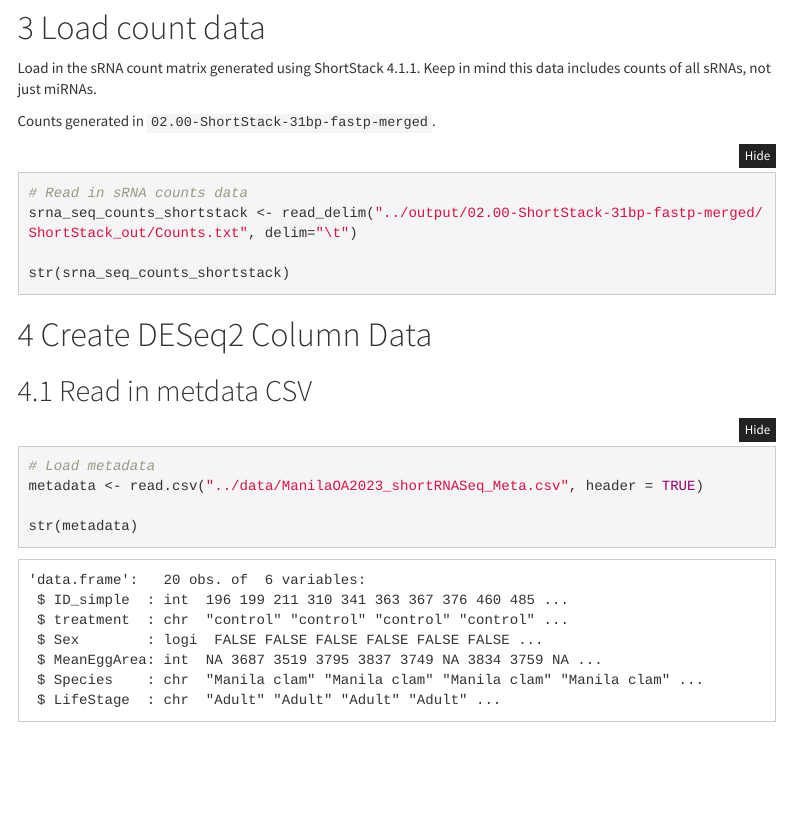
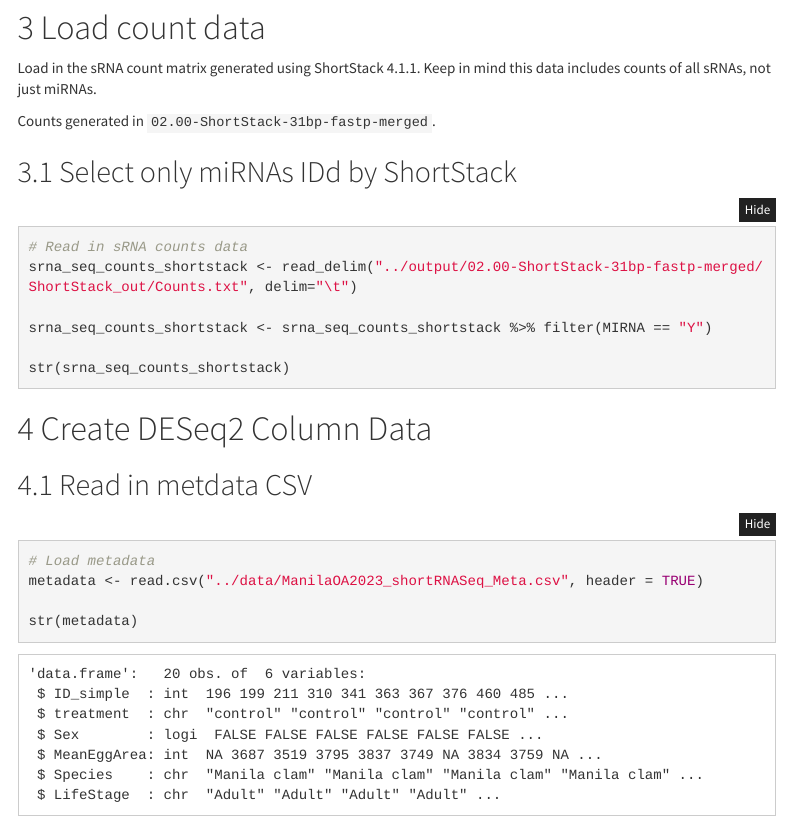
Before and after one commit to RobertsLab/project-clam-oa, an R Markdown document (code/03.00-D-sRNAseq-gene-expression-DESeq2.Rmd): the page in a window 1100 px wide, from 470 px down. Rendered offline with R 4.5, knitr and Pandoc, with nearby package versions; some code elsewhere in the file could not run offline; menus at the side of the page are left out.

Commit message:
add filter for positive microRNAs in 03.00-D-sRNAseq-gene-expression-DESeq2.Rmd

````diff
--- a/code/03.00-D-sRNAseq-gene-expression-DESeq2.Rmd
+++ b/code/03.00-D-sRNAseq-gene-expression-DESeq2.Rmd
@@ -61,9 +61,13 @@ Load in the sRNA count matrix generated using ShortStack 4.1.1. Keep in mind thi
 
 Counts generated in `02.00-ShortStack-31bp-fastp-merged`.
 
+## Select only miRNAs IDd by ShortStack
+
 ```{r load-sRNA-counts}
 # Read in sRNA counts data
 srna_seq_counts_shortstack <- read_delim("../output/02.00-ShortStack-31bp-fastp-merged/ShortStack_out/Counts.txt", delim="\t")
+
+srna_seq_counts_shortstack <- srna_seq_counts_shortstack %>% filter(MIRNA == "Y")
 
 str(srna_seq_counts_shortstack)
 
````
